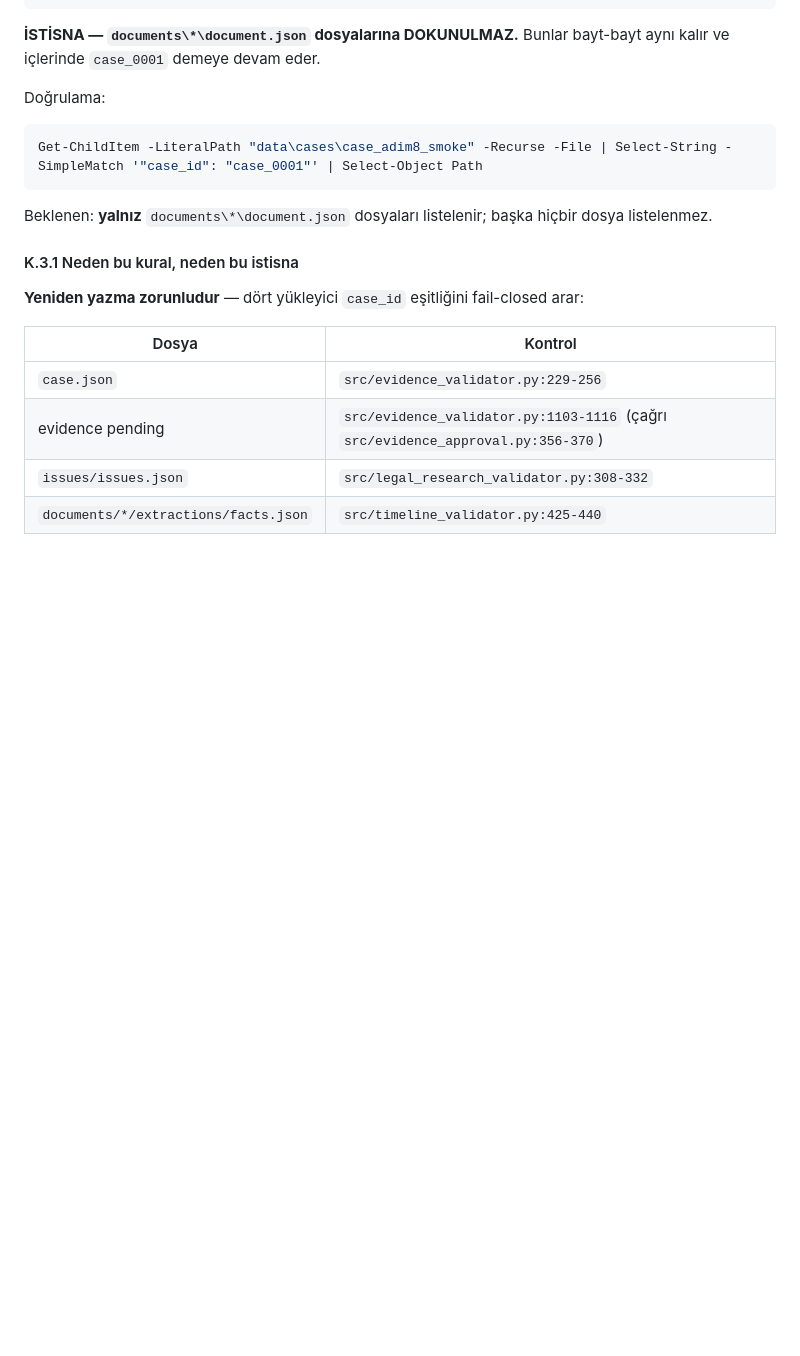
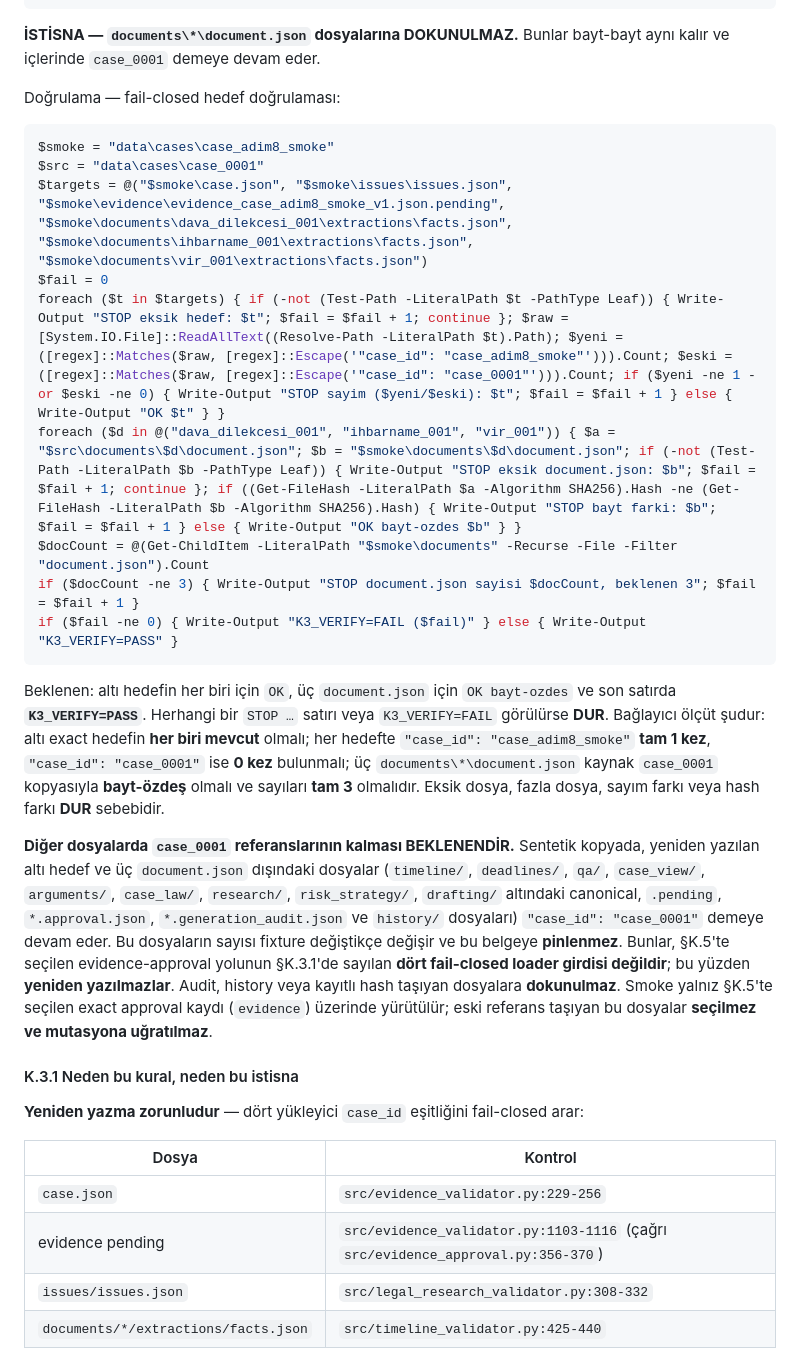
Before and after one commit to burki-turki/vergi_ai_asistani, a Markdown page: docs/operations/local-postgresql-iam-adoption.md, the part around the change. Rendered like a GitHub page; blank space fills up the shorter version.

Commit message:
Fix IAM runbook synthetic fixture verification

````diff
--- a/docs/operations/local-postgresql-iam-adoption.md
+++ b/docs/operations/local-postgresql-iam-adoption.md
@@ -763,14 +763,41 @@ foreach ($t in $targets) { $raw = [System.IO.File]::ReadAllText($t); $new = $raw
 **İSTİSNA — `documents\*\document.json` dosyalarına DOKUNULMAZ.** Bunlar
 bayt-bayt aynı kalır ve içlerinde `case_0001` demeye devam eder.
 
-Doğrulama:
+Doğrulama — fail-closed hedef doğrulaması:
 
 ```powershell
-Get-ChildItem -LiteralPath "data\cases\case_adim8_smoke" -Recurse -File | Select-String -SimpleMatch '"case_id": "case_0001"' | Select-Object Path
+$smoke = "data\cases\case_adim8_smoke"
+$src = "data\cases\case_0001"
+$targets = @("$smoke\case.json", "$smoke\issues\issues.json", "$smoke\evidence\evidence_case_adim8_smoke_v1.json.pending", "$smoke\documents\dava_dilekcesi_001\extractions\facts.json", "$smoke\documents\ihbarname_001\extractions\facts.json", "$smoke\documents\vir_001\extractions\facts.json")
+$fail = 0
+foreach ($t in $targets) { if (-not (Test-Path -LiteralPath $t -PathType Leaf)) { Write-Output "STOP eksik hedef: $t"; $fail = $fail + 1; continue }; $raw = [System.IO.File]::ReadAllText((Resolve-Path -LiteralPath $t).Path); $yeni = ([regex]::Matches($raw, [regex]::Escape('"case_id": "case_adim8_smoke"'))).Count; $eski = ([regex]::Matches($raw, [regex]::Escape('"case_id": "case_0001"'))).Count; if ($yeni -ne 1 -or $eski -ne 0) { Write-Output "STOP sayim ($yeni/$eski): $t"; $fail = $fail + 1 } else { Write-Output "OK $t" } }
+foreach ($d in @("dava_dilekcesi_001", "ihbarname_001", "vir_001")) { $a = "$src\documents\$d\document.json"; $b = "$smoke\documents\$d\document.json"; if (-not (Test-Path -LiteralPath $b -PathType Leaf)) { Write-Output "STOP eksik document.json: $b"; $fail = $fail + 1; continue }; if ((Get-FileHash -LiteralPath $a -Algorithm SHA256).Hash -ne (Get-FileHash -LiteralPath $b -Algorithm SHA256).Hash) { Write-Output "STOP bayt farki: $b"; $fail = $fail + 1 } else { Write-Output "OK bayt-ozdes $b" } }
+$docCount = @(Get-ChildItem -LiteralPath "$smoke\documents" -Recurse -File -Filter "document.json").Count
+if ($docCount -ne 3) { Write-Output "STOP document.json sayisi $docCount, beklenen 3"; $fail = $fail + 1 }
+if ($fail -ne 0) { Write-Output "K3_VERIFY=FAIL ($fail)" } else { Write-Output "K3_VERIFY=PASS" }
 ```
 
-Beklenen: **yalnız** `documents\*\document.json` dosyaları listelenir; başka
-hiçbir dosya listelenmez.
+Beklenen: altı hedefin her biri için `OK`, üç `document.json` için
+`OK bayt-ozdes` ve son satırda **`K3_VERIFY=PASS`**. Herhangi bir `STOP …`
+satırı veya `K3_VERIFY=FAIL` görülürse **DUR**. Bağlayıcı ölçüt şudur: altı
+exact hedefin **her biri mevcut** olmalı; her hedefte
+`"case_id": "case_adim8_smoke"` **tam 1 kez**, `"case_id": "case_0001"` ise
+**0 kez** bulunmalı; üç `documents\*\document.json` kaynak `case_0001`
+kopyasıyla **bayt-özdeş** olmalı ve sayıları **tam 3** olmalıdır. Eksik dosya,
+fazla dosya, sayım farkı veya hash farkı **DUR** sebebidir.
+
+**Diğer dosyalarda `case_0001` referanslarının kalması BEKLENENDİR.** Sentetik
+kopyada, yeniden yazılan altı hedef ve üç `document.json` dışındaki dosyalar
+(`timeline/`, `deadlines/`, `qa/`, `case_view/`, `arguments/`, `case_law/`,
+`research/`, `risk_strategy/`, `drafting/` altındaki canonical, `.pending`,
+`*.approval.json`, `*.generation_audit.json` ve `history/` dosyaları)
+`"case_id": "case_0001"` demeye devam eder. Bu dosyaların sayısı fixture
+değiştikçe değişir ve bu belgeye **pinlenmez**. Bunlar, §K.5'te seçilen
+evidence-approval yolunun §K.3.1'de sayılan **dört fail-closed loader
+girdisi değildir**; bu yüzden **yeniden yazılmazlar**. Audit, history veya
+kayıtlı hash taşıyan dosyalara **dokunulmaz**. Smoke yalnız §K.5'te seçilen
+exact approval kaydı (`evidence`) üzerinde yürütülür; eski referans taşıyan
+bu dosyalar **seçilmez ve mutasyona uğratılmaz**.
 
 #### K.3.1 Neden bu kural, neden bu istisna
 
````
